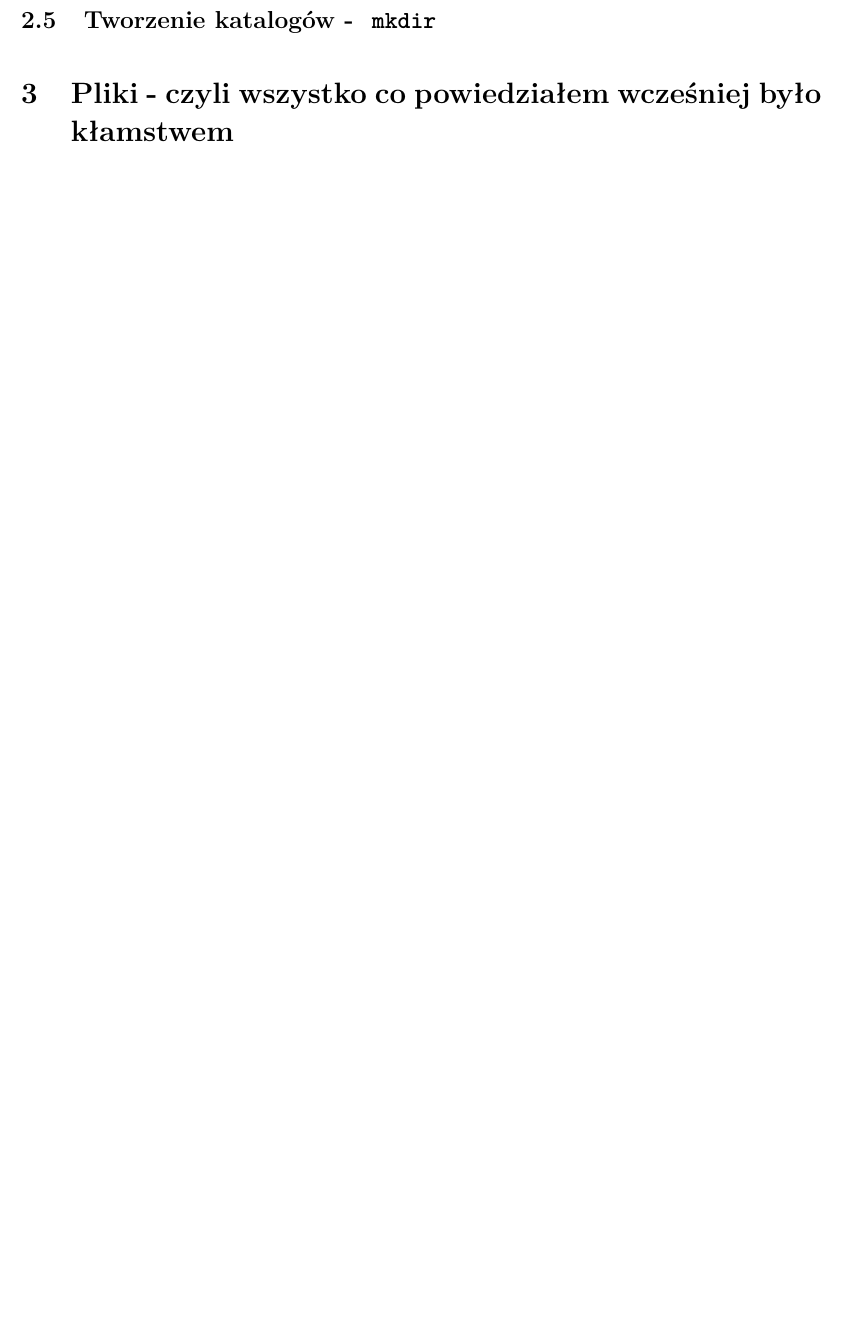
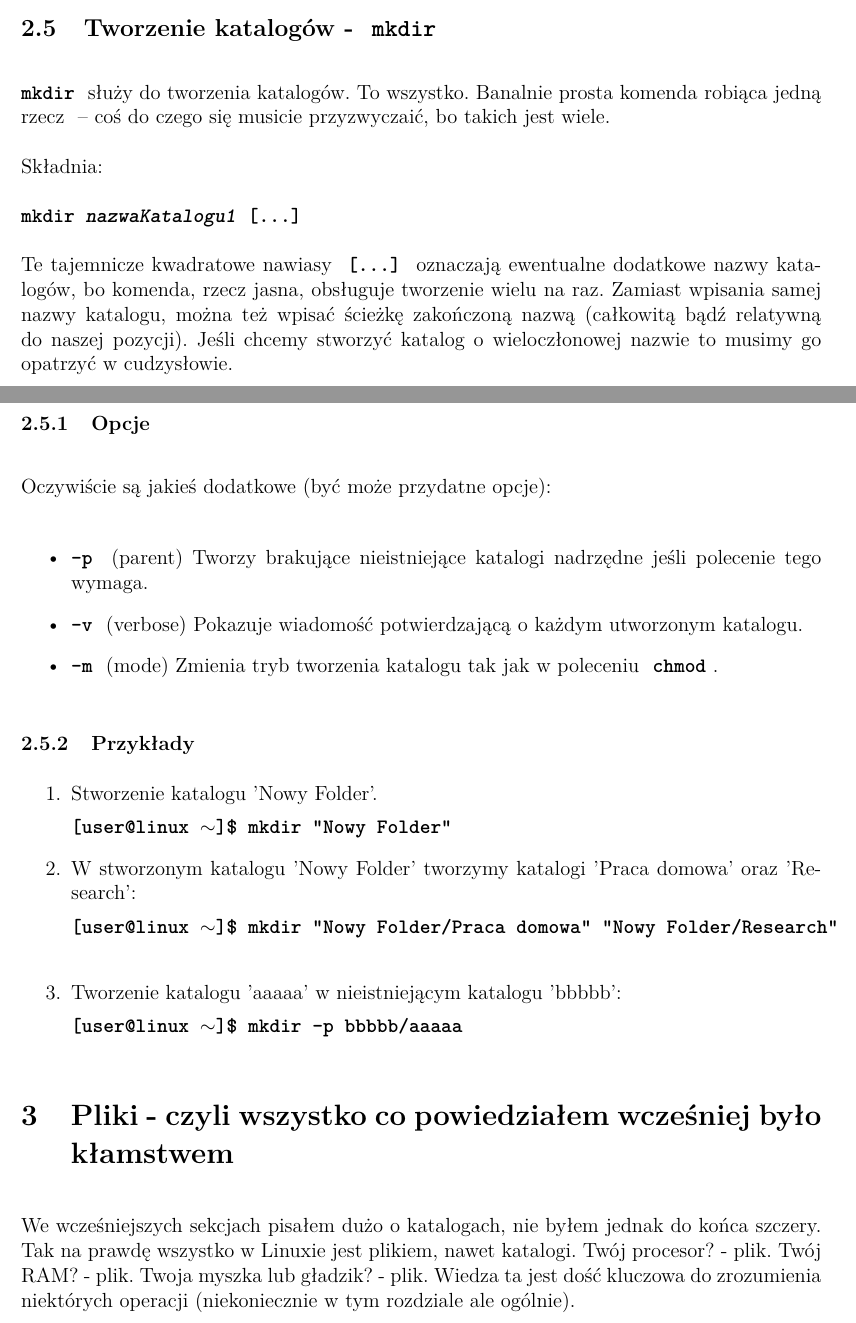
Before and after one commit to theXerun/Terminal-dla-opornych, a LaTeX document (terminal-dla-opornych.tex): part of page 15 of 15 before the commit and two parts of pages 14 and 15 of 16 after it, the two joined at a grey line, cut so that both start at the same text, the shorter picture padded with empty space. Compiled offline with pdfLaTeX.

Commit message:
Mkdir oraz klawisz 'Tab'

```diff
--- a/terminal-dla-opornych.tex
+++ b/terminal-dla-opornych.tex
@@ -384,7 +388,49 @@ Dokumenty       MultiMC      Obrazy   Publiczny   PycharmProjects   Wideo
 
 \subsection{Tworzenie katalogów - \ttbf{mkdir}}
 
+\ttbf{mkdir} służy do tworzenia katalogów. To wszystko. Banalnie prosta komenda robiąca jedną rzecz ~-- coś do czego się musicie przyzwyczaić, bo takich jest wiele.
+
+Składnia:
+
+\ttbf{mkdir \emph{nazwaKatalogu1} [...]}
+
+Te tajemnicze kwadratowe nawiasy \ttbf{[...]} oznaczają ewentualne dodatkowe nazwy katalogów, bo komenda, rzecz jasna, obsługuje tworzenie wielu na raz. Zamiast wpisania samej nazwy katalogu, można też wpisać ścieżkę zakończoną nazwą (całkowitą bądź relatywną do naszej pozycji). Jeśli chcemy stworzyć katalog o wieloczłonowej nazwie to musimy go opatrzyć w cudzysłowie.
+
+\subsubsection{Opcje}
+
+Oczywiście są jakieś dodatkowe (być może przydatne opcje):
+
+\begin{itemize}
+    \item \ttbf{-p} (parent) Tworzy brakujące nieistniejące katalogi nadrzędne jeśli polecenie tego wymaga.
+    \item \ttbf{-v} (verbose) Pokazuje wiadomość potwierdzającą o każdym utworzonym katalogu.
+    \item \ttbf{-m} (mode) Zmienia tryb tworzenia katalogu tak jak w poleceniu \ttbf{chmod}.
+\end{itemize}
+
+\subsubsection{Przykłady}
+
+\begin{enumerate}
+    \item Stworzenie katalogu 'Nowy Folder'.
+
+    \begin{console1}
+        mkdir ``Nowy Folder``
+    \end{console1}
+
+    \item W stworzonym katalogu 'Nowy Folder' tworzymy katalogi 'Praca domowa' oraz 'Research':
+
+    \begin{console1}
+        mkdir ``Nowy Folder/Praca domowa`` ``Nowy Folder/Research``
+    \end{console1}
+
+    \item Tworzenie katalogu 'aaaaa' w nieistniejącym katalogu 'bbbbb':
+
+    \begin{console1}
+        mkdir -p bbbbb/aaaaa
+    \end{console1}
+\end{enumerate}
+
 \section{Pliki - czyli wszystko co powiedziałem wcześniej było kłamstwem}
+
+We wcześniejszych sekcjach pisałem dużo o katalogach, nie byłem jednak do końca szczery. Tak na prawdę wszystko w Linuxie jest plikiem, nawet katalogi. Twój procesor? - plik. Twój RAM? - plik. Twoja myszka lub gładzik? - plik. Wiedza ta jest dość kluczowa do zrozumienia niektórych operacji (niekoniecznie w tym rozdziale ale ogólnie).
 
 \subsection{Kopiowanie plików - \ttbf{cp}}
 
```
Also changed, not shown: terminal-dla-opornych.pdf, terminal-dla-opornych.tex (14 more changed lines), 6 other files.
